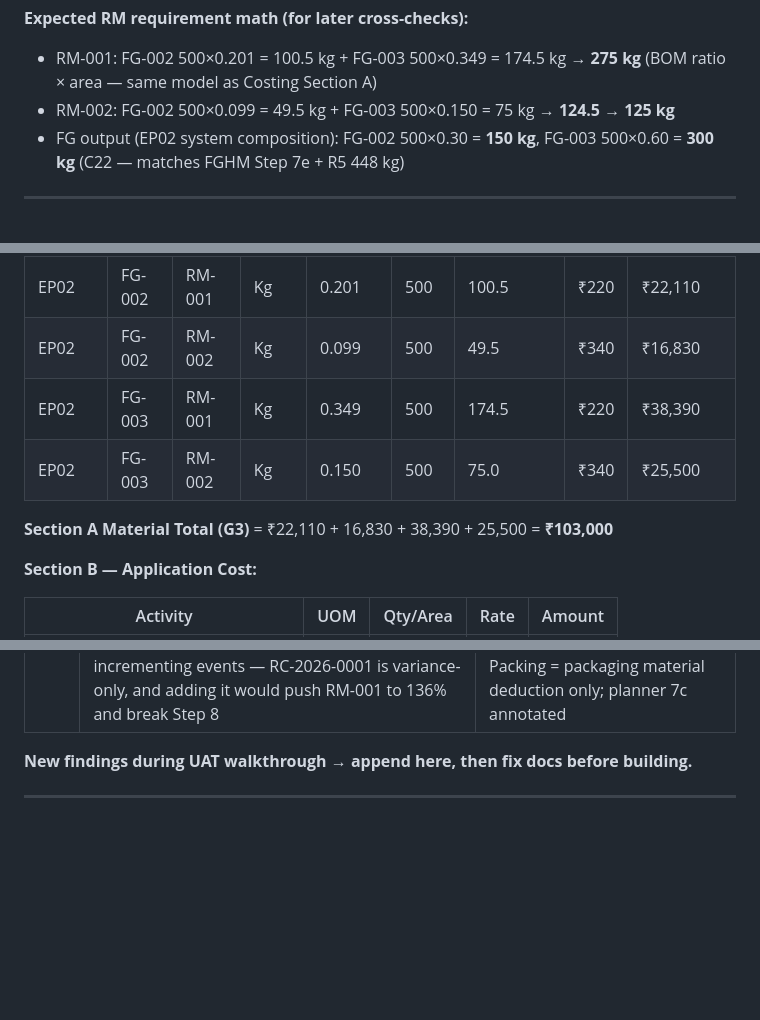
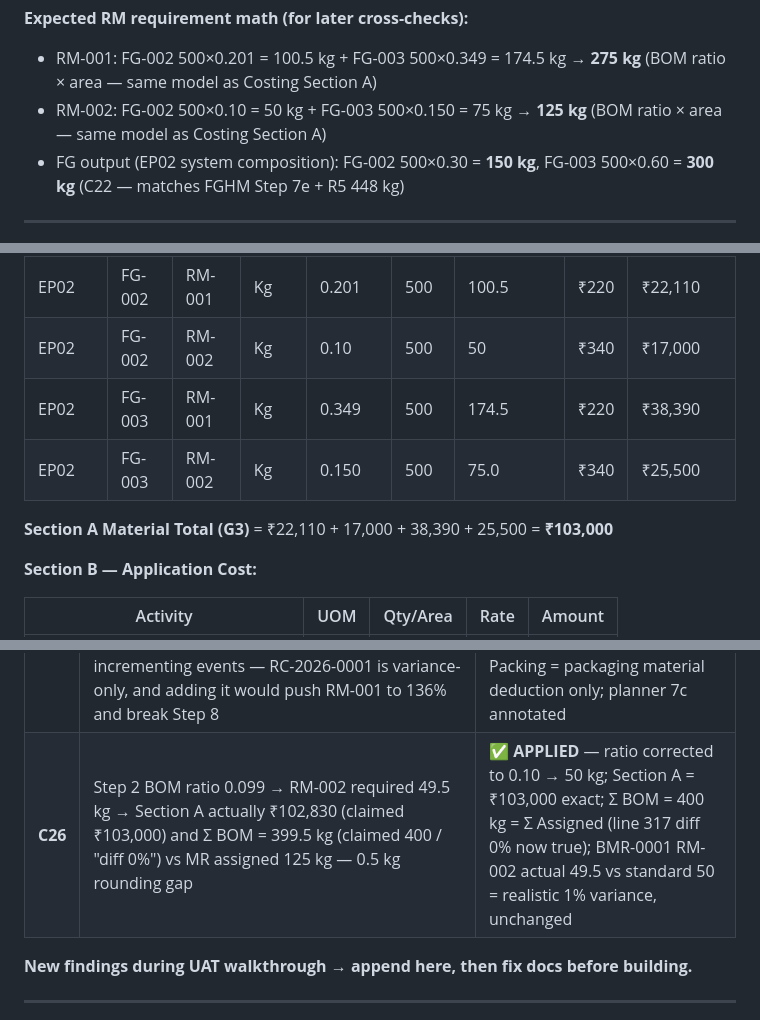
Before and after one commit to harshvardhankulkarni/pages, a Markdown page: chemsol/UAT_VERIFICATION_PLAN.md, 3 parts joined by grey strips. Rendered like a GitHub page; blank space fills up the shorter version.

Commit message:
uat loop: C26 - fix Step 2 BOM ratio (0.099->0.10) so Section A = 103000 and ΣBOM = 400 kg = ΣAssigned

```diff
--- a/chemsol/UAT_VERIFICATION_PLAN.md
+++ b/chemsol/UAT_VERIFICATION_PLAN.md
@@ -62,7 +62,7 @@
 
 **Expected RM requirement math (for later cross-checks):**
 - RM-001: FG-002 500×0.201 = 100.5 kg + FG-003 500×0.349 = 174.5 kg → **275 kg** (BOM ratio × area — same model as Costing Section A)
-- RM-002: FG-002 500×0.099 = 49.5 kg + FG-003 500×0.150 = 75 kg → **124.5 → 125 kg**
+- RM-002: FG-002 500×0.10 = 50 kg + FG-003 500×0.150 = 75 kg → **125 kg** (BOM ratio × area — same model as Costing Section A)
 - FG output (EP02 system composition): FG-002 500×0.30 = **150 kg**, FG-003 500×0.60 = **300 kg** (C22 — matches FGHM Step 7e + R5 448 kg)
 
 ---
@@ -119,11 +119,11 @@
 | System | FG | RM | UOM | BOM Ratio | Area | Required Qty | Rate | Material Cost |
 |--------|-----|-----|-----|-----------|------|-------------|------|--------------|
 | EP02 | FG-002 | RM-001 | Kg | 0.201 | 500 | 100.5 | ₹220 | ₹22,110 |
-| EP02 | FG-002 | RM-002 | Kg | 0.099 | 500 | 49.5 | ₹340 | ₹16,830 |
+| EP02 | FG-002 | RM-002 | Kg | 0.10 | 500 | 50 | ₹340 | ₹17,000 |
 | EP02 | FG-003 | RM-001 | Kg | 0.349 | 500 | 174.5 | ₹220 | ₹38,390 |
 | EP02 | FG-003 | RM-002 | Kg | 0.150 | 500 | 75.0 | ₹340 | ₹25,500 |
 
-**Section A Material Total (G3)** = ₹22,110 + 16,830 + 38,390 + 25,500 = **₹103,000**
+**Section A Material Total (G3)** = ₹22,110 + 17,000 + 38,390 + 25,500 = **₹103,000**
 
 **Section B — Application Cost:**
 
@@ -569,6 +569,7 @@ Footer: Issued By (Store), Handover To (Production), Remark.
 | **C23** | flow.html FGHM mockup used number prefix `FGHM-2026-001` — canonical is `FGH-` (forms.html, automation.html numbering, planner Step 7e/9a) | ✅ **APPLIED** — flow.html aligned to `FGH-2026-001` |
 | **C24** | Numbering Series Reference tables incomplete vs canonical set (automation.html detail steps): forms.html missing CST/PLAN/SCE/MRT/SUP; BRD missing JOB/SCE/MRT/SUP; implementation-plan.html missing SUP | ✅ **APPLIED** — all three tables completed (CST, PLAN, JOB, PR, PO×2, GRN, MR, MIS, FGH, QC, SO, PRJ, SC, BOM, BMR, SCE, MRT, CUST, SUP) |
 | **C25** | Double-count risk: AGENTS.md/BRD/IMPLEMENTATION_PLAN stated "BMR, RM Consumption, Packing — ALL increment Consumed Qty", but planner math (Step 7/8) treats BMR + SCE as the only incrementing events — RC-2026-0001 is variance-only, and adding it would push RM-001 to 136% and break Step 8 | ✅ **APPLIED** — consumption model clarified everywhere: BMR + SCE increment; RM Consumption Entry = BOM variance check (no increment); Packing = packaging material deduction only; planner 7c annotated |
+| **C26** | Step 2 BOM ratio 0.099 → RM-002 required 49.5 kg → Section A actually ₹102,830 (claimed ₹103,000) and Σ BOM = 399.5 kg (claimed 400 / "diff 0%") vs MR assigned 125 kg — 0.5 kg rounding gap | ✅ **APPLIED** — ratio corrected to 0.10 → 50 kg; Section A = ₹103,000 exact; Σ BOM = 400 kg = Σ Assigned (line 317 diff 0% now true); BMR-0001 RM-002 actual 49.5 vs standard 50 = realistic 1% variance, unchanged |
 
 **New findings during UAT walkthrough → append here, then fix docs before building.**
 
```
